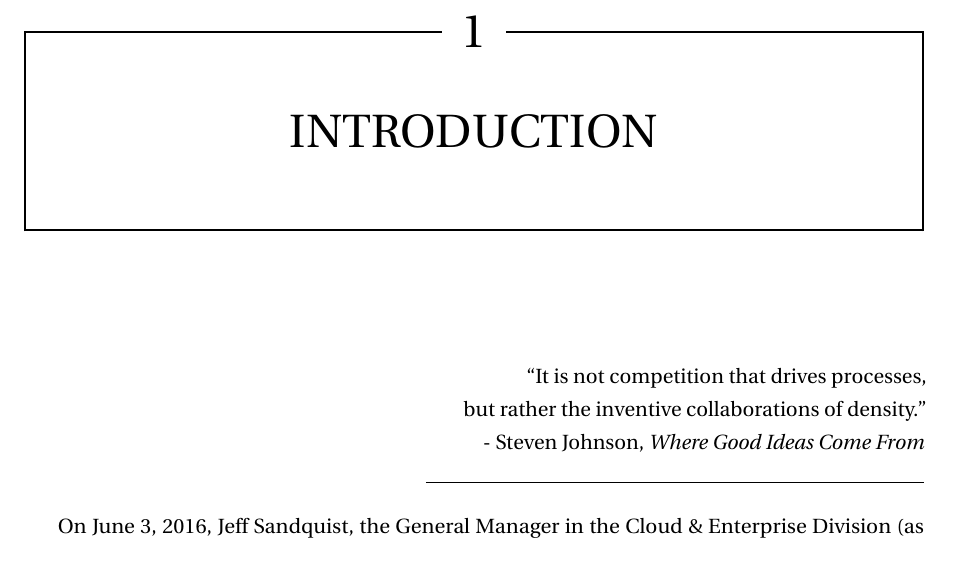
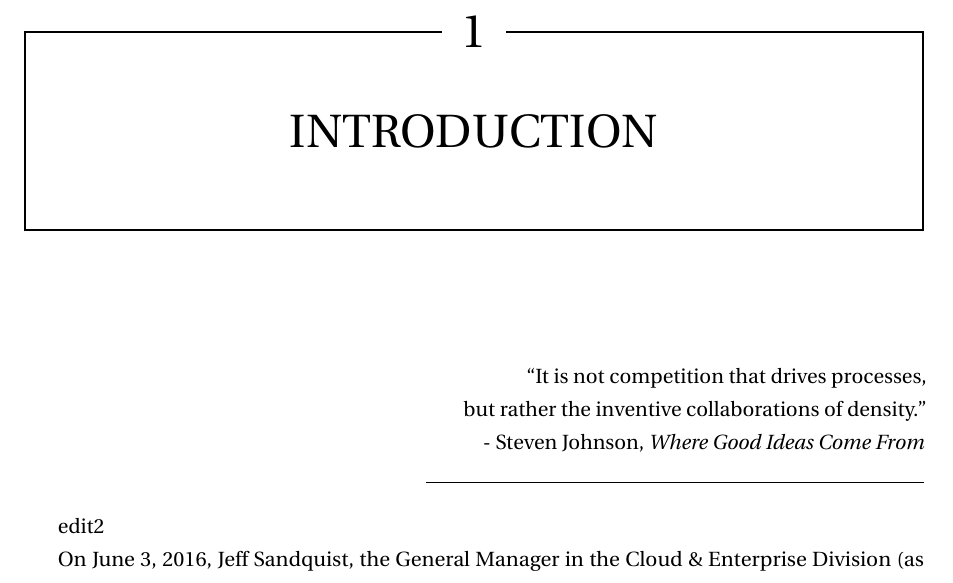
Before and after one commit to nupoorranade/Ranade_etd, a LaTeX thesis (YourName-thesis.tex, which reads Chapter-1/Chapter-1.tex): part of page 11 of 71, cut so that both start at the same text. Compiled offline with pdfLaTeX.

Commit message:
Update Chapter-1.tex

```diff
--- a/Chapter-1/Chapter-1.tex
+++ b/Chapter-1/Chapter-1.tex
@@ -8,6 +8,8 @@
   \\- Steven Johnson, \textit{Where Good Ideas Come From}
   \line(1,0){250}
 \end{flushright}
+
+#edit2
 
 On June 3, 2016, Jeff Sandquist, the General Manager in the Cloud \& Enterprise Division (as of March 2020) at Microsoft published an article on the Team blog \cite{sandquist}, the space that Microsoft’s documentation team uses to publish their news and updates about the documentation website. The announcement notified users about the new features they released to the documentation site (for some products which were cloud-based). The features were meant to improve users' experience as they continued to use the company’s documentation website. The post contended that this step was a response to user feedback about their documentation that they had been collecting over a long period of time. The post suggested that the team evaluated the feedback and tried to find ways to create a better experience. However, it could not be done with the infrastructure they were using to publish documentation. Several reforms were made in order to change the ways in which knowledge was “created and consumed”. Reforms on an organizational level are never sufficient. Stakeholders need to be trained to adapt to new knowledge consumption models. For example, while discussing his experience at Bell Labs, Dicks also described the considerable effort in training, retooling, and redefinition required for both writers and users when the publishing approach is changed \cite{dicks1994integrating}. Microsoft’s blog post served the rhetorical purpose of informing users of the new approaches carried out to bring about a positive change with respect to their experience of the documentation website.
 
```
